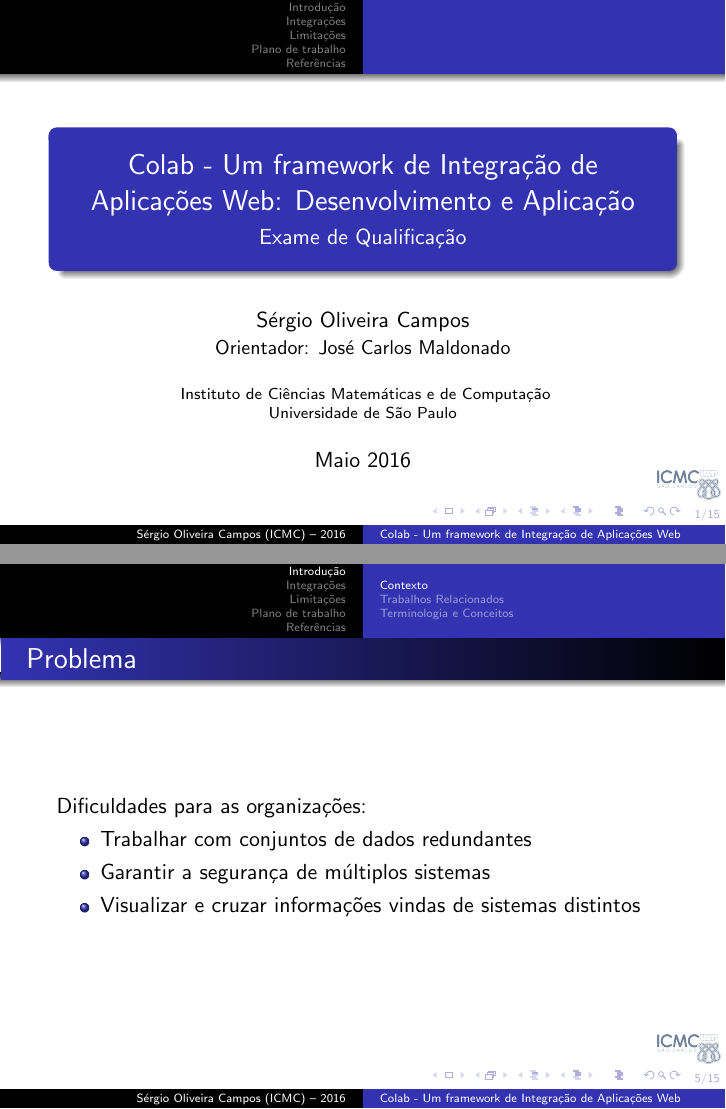
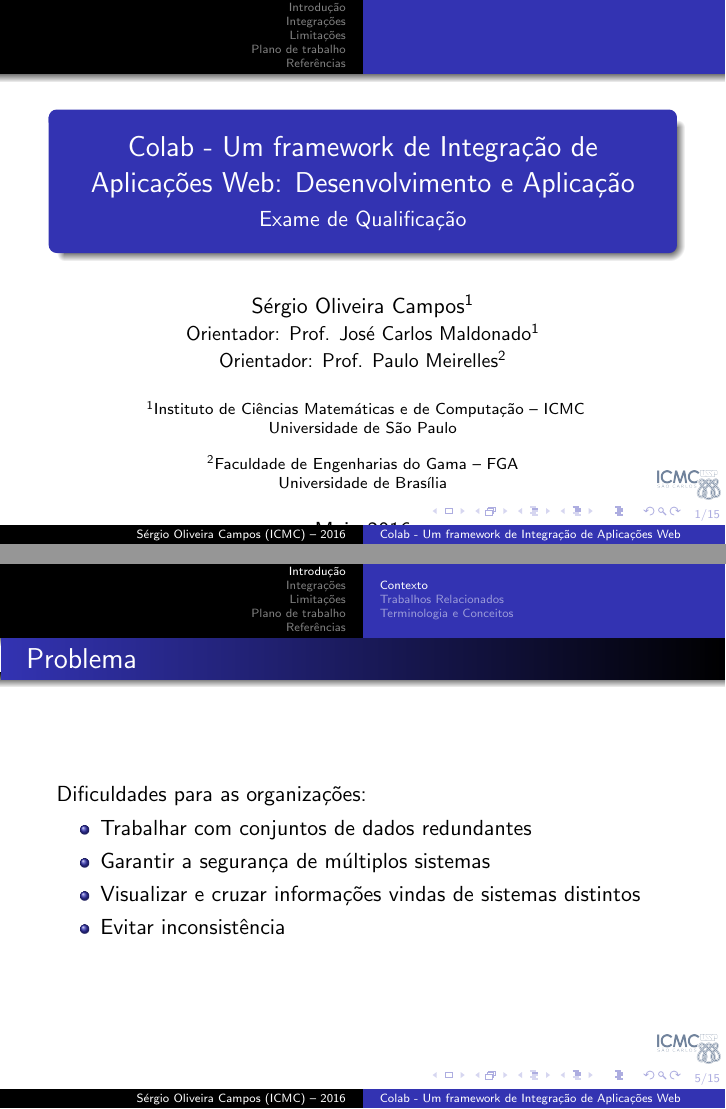
Before and after one commit to seocam/apresentacao-qualificacao, LaTeX slides (main.tex): pages 1 and 5 of 20, joined at a grey line. Compiled offline with pdfLaTeX.

Commit message:
Updates from ShareLaTeX

```diff
--- a/main.tex
+++ b/main.tex
@@ -62,15 +62,21 @@
 % A subtitle is optional and this may be deleted
 \subtitle{Exame de Qualificação}
 
-\author[Sérgio Oliveira Campos (ICMC) – 2016]{Sérgio Oliveira Campos\\{\small Orientador: José Carlos Maldonado}}
+\author[Sérgio Oliveira Campos (ICMC) – 2016]{Sérgio Oliveira Campos\inst{1}\\{\small Orientador: Prof. José Carlos Maldonado\inst{1}}\\{\small Orientador: Prof. Paulo Meirelles\inst{2}}}
 % - Give the names in the same order as the appear in the paper.
 % - Use the \inst{?} command only if the authors have different
 %   affiliation.
 
 \institute[ICMC] % (optional)
 {
-  Instituto de Ciências Matemáticas e de Computação\\
+  \inst{1}%
+  Instituto de Ciências Matemáticas e de Computação – ICMC\\
   Universidade de São Paulo
+
+  \and
+  \inst{2}%
+  Faculdade de Engenharias do Gama – FGA\\
+  Universidade de Brasília
 }
 % - Use the \inst command only if there are several affiliations.
 % - Keep it simple, no one is interested in your street address.
@@ -165,6 +171,9 @@
   }
   \item {
     Visualizar e cruzar informações vindas de sistemas distintos
+  }
+  \item {
+    Evitar inconsistência
   }
 
   \end{itemize}
```
Also changed, not shown: main.tex (2 more changed lines).
